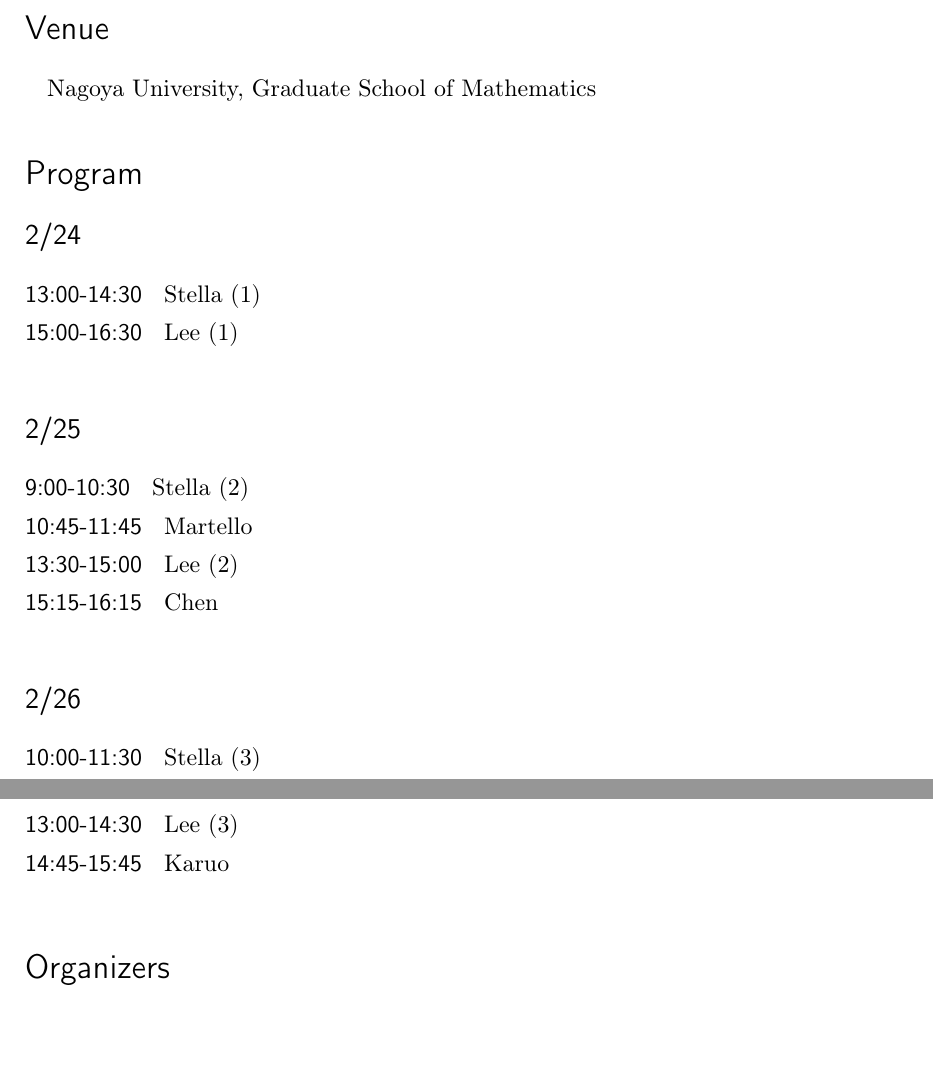
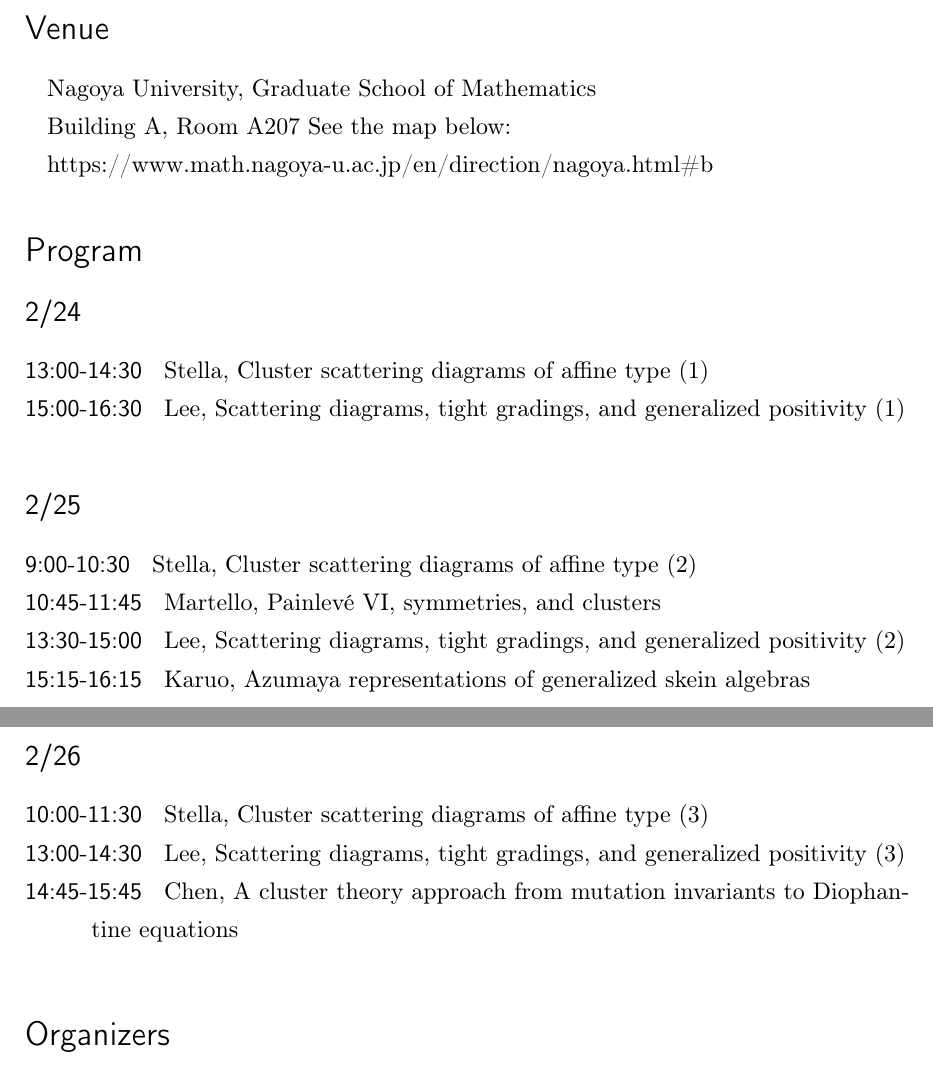
Before and after one commit to ysykimura/SSCA_2025, a LaTeX document (program.tex): two parts of pages 1 and 2 of 2, joined at a grey line, cut so that both start at the same text. Compiled offline with upLaTeX and dvipdfmx.

Commit message:
Update program.tex

```diff
--- a/program.tex
+++ b/program.tex
@@ -38,27 +38,39 @@ February 24(Mon)-{}-26(Wed), 2025
 
 Nagoya University, Graduate School of Mathematics
 
+Building A, Room A207 See the map below:
+
+https://www.math.nagoya-u.ac.jp/en/direction/nagoya.html\#b
+
 \section*{Program}
 
 \subsection*{2/24}
 \begin{description}
-\item [{13:00-14:30}] Stella (1)
-\item [{15:00-16:30}] Lee (1)
+\item [{13:00-14:30}] Stella, Cluster scattering diagrams of affine type
+(1)
+\item [{15:00-16:30}] Lee, Scattering diagrams, tight gradings, and generalized
+positivity (1)
 \end{description}
 
 \subsection*{2/25}
 \begin{description}
-\item [{9:00-10:30}] Stella (2)
-\item [{10:45-11:45}] Martello
-\item [{13:30-15:00}] Lee (2)
-\item [{15:15-16:15}] Chen
+\item [{9:00-10:30}] Stella, Cluster scattering diagrams of affine type
+(2)
+\item [{10:45-11:45}] Martello, Painlev\'{e} VI, symmetries, and clusters
+\item [{13:30-15:00}] Lee, Scattering diagrams, tight gradings, and generalized
+positivity (2)
+\item [{15:15-16:15}] Karuo, Azumaya representations of generalized skein
+algebras
 \end{description}
 
 \subsection*{2/26}
 \begin{description}
-\item [{10:00-11:30}] Stella (3)
-\item [{13:00-14:30}] Lee (3)
-\item [{14:45-15:45}] Karuo
+\item [{10:00-11:30}] Stella, Cluster scattering diagrams of affine type
+(3)
+\item [{13:00-14:30}] Lee, Scattering diagrams, tight gradings, and generalized
+positivity (3)
+\item [{14:45-15:45}] Chen, A cluster theory approach from mutation invariants
+to Diophantine equations
 \end{description}
 
 \section*{Organizers}
```
